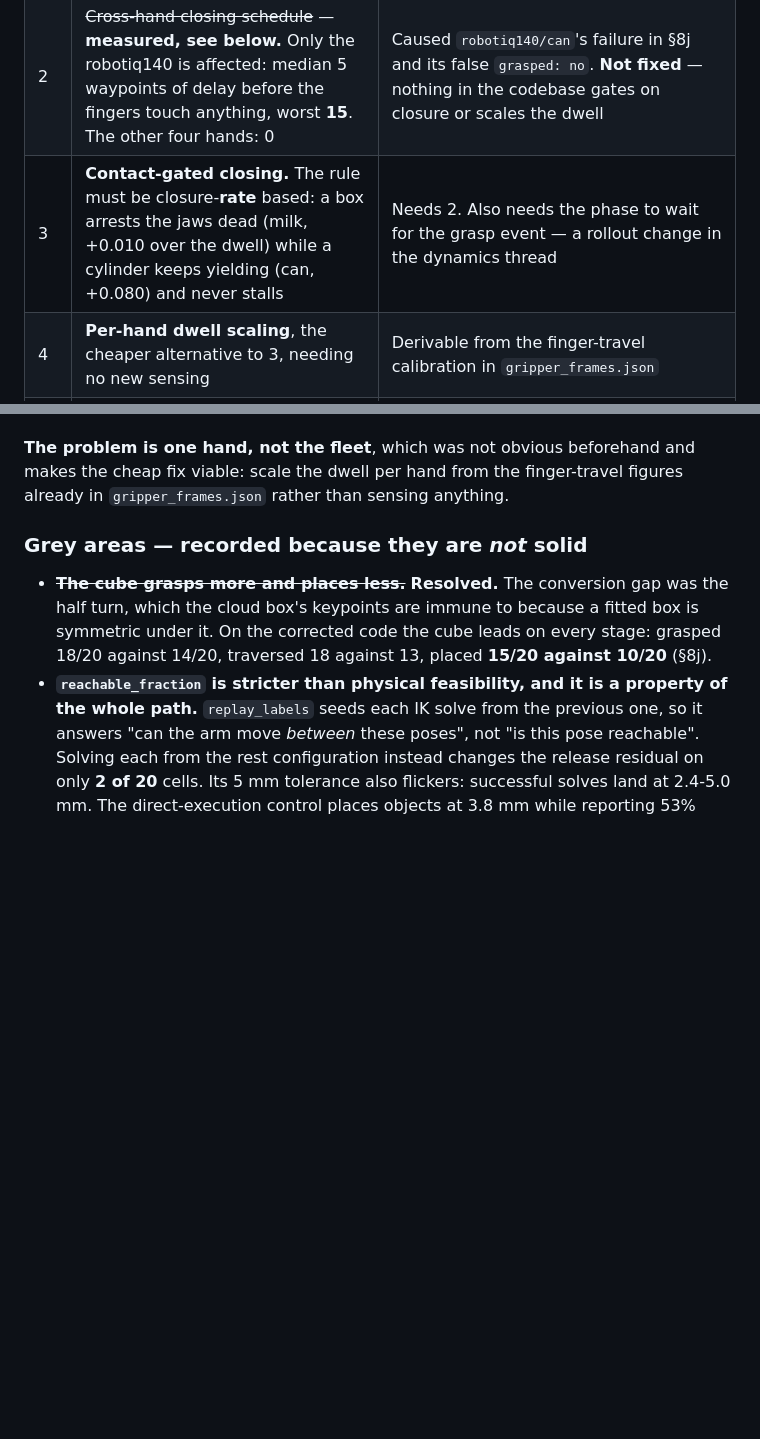
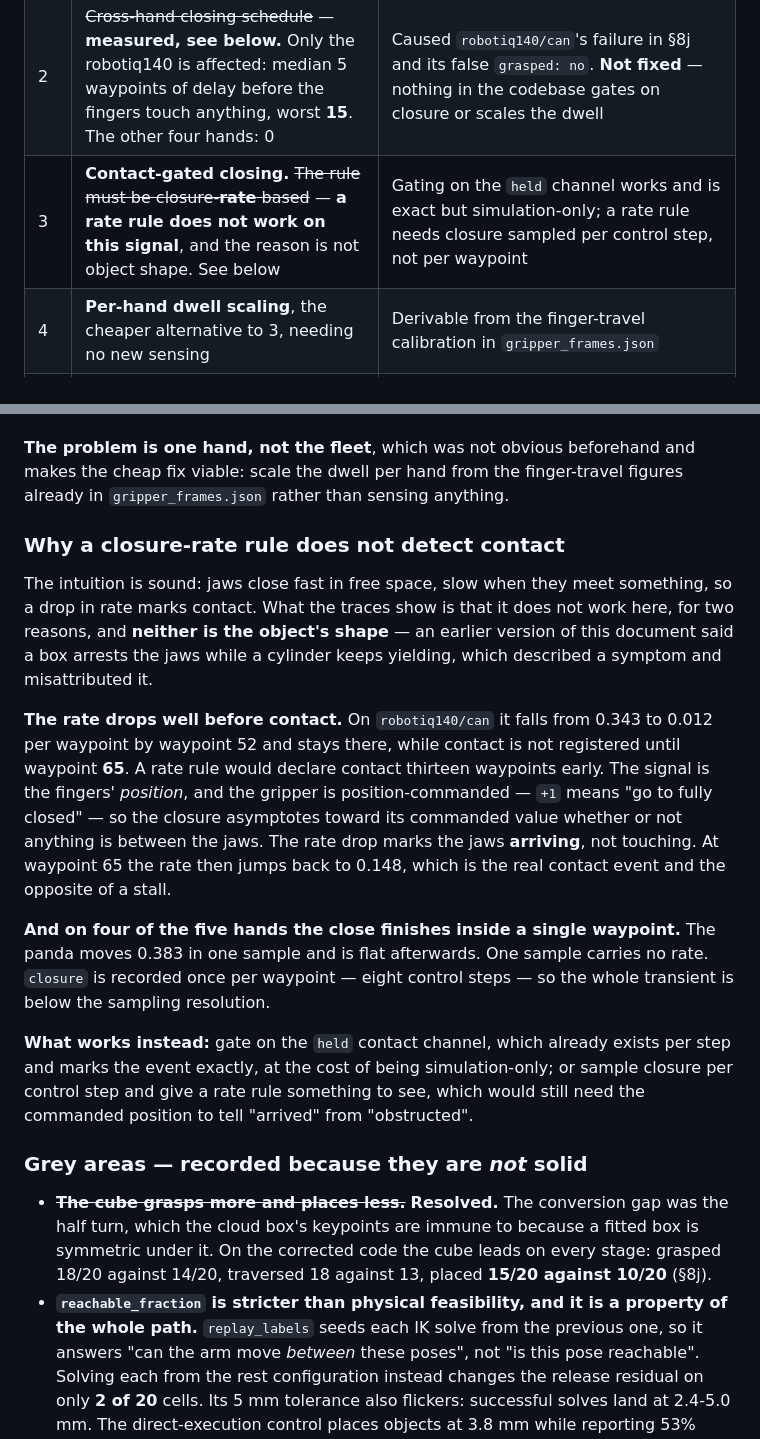
Before and after one commit to 1shit4/TPGPT_multi_obj_and_embodiment, a Markdown page: outputs/keypoints_sweep/FINDINGS.md, 2 parts joined by grey strips. GitHub-like rendering; blank space fills up the shorter version.

Commit message:
A closure-rate rule cannot detect contact, and shape is not why
Challenged on the recorded claim that a rate rule fails because a box
arrests the jaws while a cylinder keeps yielding. That described a
symptom and misattributed it. The traces show two real obstacles.

The rate drops well before contact. On robotiq140/can it falls from 0.343
to 0.012 per waypoint by waypoint 52 and stays there, while contact is
registered at 65 -- a rate rule would fire thirteen waypoints early. The
gripper is position-commanded and closure reports finger position, so it
asymptotes toward the commanded value whether or not anything is between
the jaws. The drop marks the jaws arriving. At contact the rate jumps
back up to 0.148, the opposite of a stall.

And on four of five hands the whole close finishes inside one waypoint --
the panda moves 0.383 in a single sample -- so there is no rate to read.
closure is sampled once per waypoint, eight control steps.

What works: gate on the held contact channel, exact but simulation-only;
or sample closure per control step and give a rate rule something to see,
which still needs the commanded position to separate 'arrived' from
'obstructed'.

Co-Authored-By: Claude Opus 5 <noreply@anthropic.com>

```diff
--- a/outputs/keypoints_sweep/FINDINGS.md
+++ b/outputs/keypoints_sweep/FINDINGS.md
@@ -2289,7 +2289,7 @@ it turns each placement into a partial lottery.
 | 1e | **Experiments A to F have no corrected equivalent** | All six are withdrawn and none re-run. `GRASP_CUBE_HALF_EXTENT = 0.02` in particular rests on a withdrawn sweep read through a metric blind to the half turn (§10) |
 | 1d | **`robotiq140` is now the weakest hand at 1/4**, having been 2/4 | Different from where the investigation started, and undiagnosed. Its two clean failures carry the object faithfully and misplace it |
 | 2 | ~~Cross-hand closing schedule~~ — **measured, see below.** Only the robotiq140 is affected: median 5 waypoints of delay before the fingers touch anything, worst **15**. The other four hands: 0 | Caused `robotiq140/can`'s failure in §8j and its false `grasped: no`. **Not fixed** — nothing in the codebase gates on closure or scales the dwell |
-| 3 | **Contact-gated closing.** The rule must be closure-**rate** based: a box arrests the jaws dead (milk, +0.010 over the dwell) while a cylinder keeps yielding (can, +0.080) and never stalls | Needs 2. Also needs the phase to wait for the grasp event — a rollout change in the dynamics thread |
+| 3 | **Contact-gated closing.** ~~The rule must be closure-**rate** based~~ — **a rate rule does not work on this signal**, and the reason is not object shape. See below | Gating on the `held` channel works and is exact but simulation-only; a rate rule needs closure sampled per control step, not per waypoint |
 | 4 | **Per-hand dwell scaling**, the cheaper alternative to 3, needing no new sensing | Derivable from the finger-travel calibration in `gripper_frames.json` |
 | 5 | **Objects are still dropped ~25 mm** at placement, landing at 0.7 m/s | Seating them at rest height was attempted and reverted: the arithmetic verified correct in isolation but produced floor-level escapes. The settle absorbs the bounce, so this is now cosmetic rather than corrupting |
 | 6 | **Whether `object_keypoints` should default to the grasp cube** | Now clearly favoured: **15/20 against 10/20** on the corrected code (§8j), 18/20 grasped against 14/20, and better conditioned. The 67%-against-83% conversion gap that argued against it was the half turn, which only the cube carried. Still its own commit |
@@ -2317,6 +2317,34 @@ it 426 mm anyway, and is scored as never having grasped.
 **The problem is one hand, not the fleet**, which was not obvious beforehand and
 makes the cheap fix viable: scale the dwell per hand from the finger-travel
 figures already in `gripper_frames.json` rather than sensing anything.
+
+### Why a closure-rate rule does not detect contact
+
+The intuition is sound: jaws close fast in free space, slow when they meet
+something, so a drop in rate marks contact. What the traces show is that it does
+not work here, for two reasons, and **neither is the object's shape** — an
+earlier version of this document said a box arrests the jaws while a cylinder
+keeps yielding, which described a symptom and misattributed it.
+
+**The rate drops well before contact.** On `robotiq140/can` it falls from 0.343
+to 0.012 per waypoint by waypoint 52 and stays there, while contact is not
+registered until waypoint **65**. A rate rule would declare contact thirteen
+waypoints early. The signal is the fingers' *position*, and the gripper is
+position-commanded — `+1` means "go to fully closed" — so the closure asymptotes
+toward its commanded value whether or not anything is between the jaws. The rate
+drop marks the jaws **arriving**, not touching. At waypoint 65 the rate then
+jumps back to 0.148, which is the real contact event and the opposite of a
+stall.
+
+**And on four of the five hands the close finishes inside a single waypoint.**
+The panda moves 0.383 in one sample and is flat afterwards. One sample carries
+no rate. `closure` is recorded once per waypoint — eight control steps — so the
+whole transient is below the sampling resolution.
+
+**What works instead:** gate on the `held` contact channel, which already exists
+per step and marks the event exactly, at the cost of being simulation-only; or
+sample closure per control step and give a rate rule something to see, which
+would still need the commanded position to tell "arrived" from "obstructed".
 
 ### Grey areas — recorded because they are *not* solid
 
```
Also changed, not shown: CLAUDE.md (+10 -0 lines).
